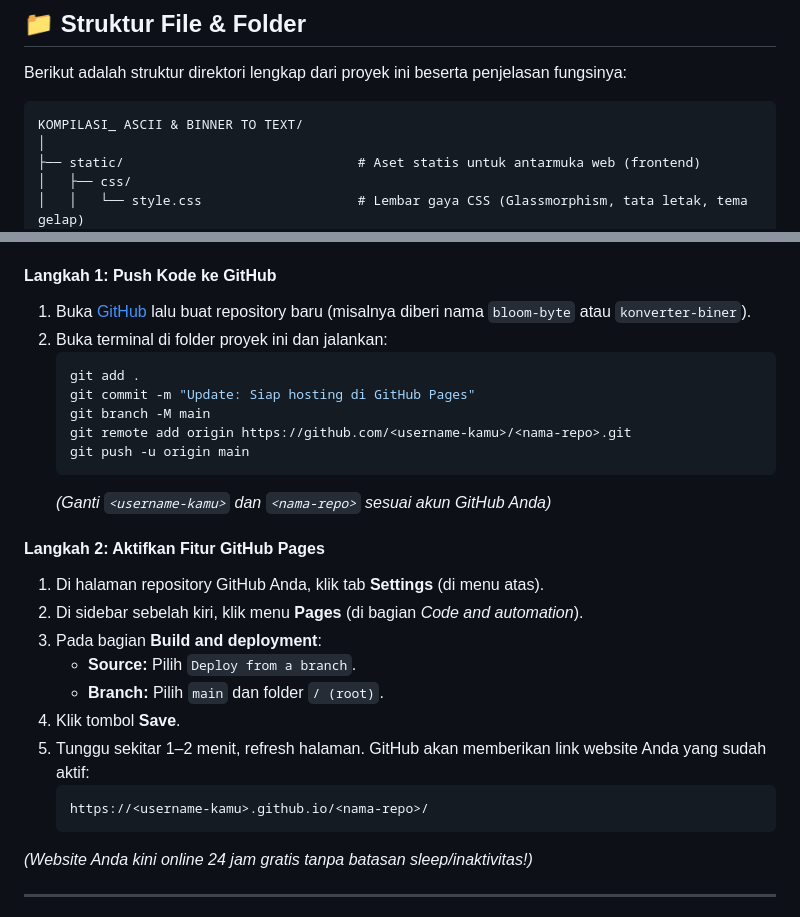
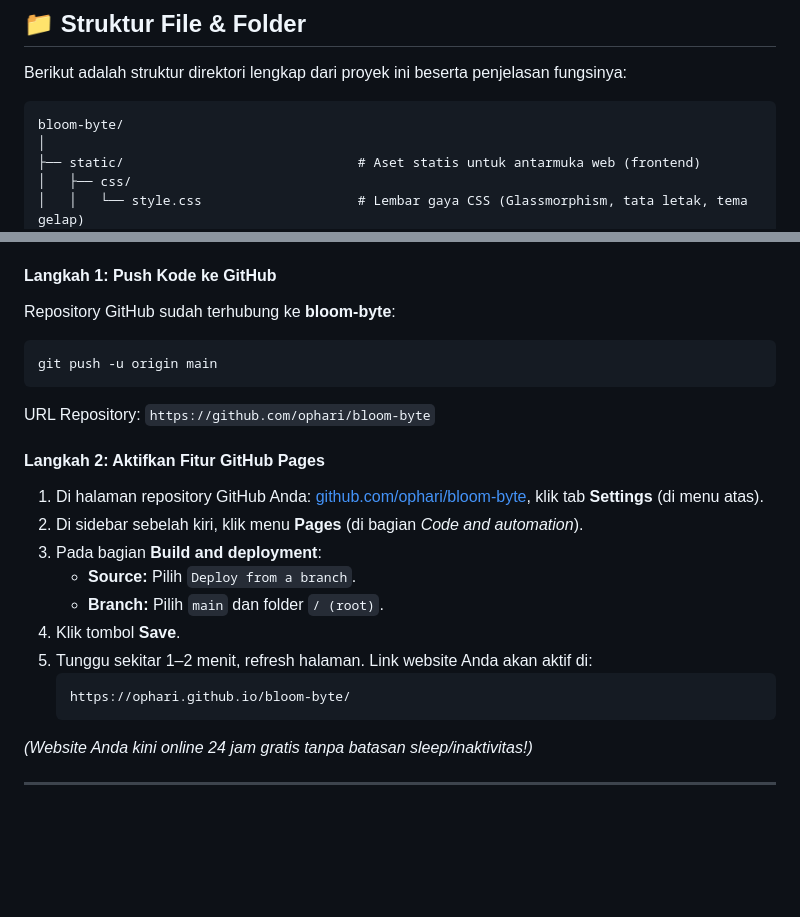
Before and after one commit to ophari/bloom-byte, a Markdown page: README.md, 2 parts joined by grey strips. GitHub-like rendering; blank space fills up the shorter version.

Commit message:
docs: Update README with renamed repo bloom-byte and deployment links

````diff
--- a/README.md
+++ b/README.md
@@ -19,7 +19,7 @@
 Berikut adalah struktur direktori lengkap dari proyek ini beserta penjelasan fungsinya:
 
 ```text
-KOMPILASI_ ASCII & BINNER TO TEXT/
+bloom-byte/
 │
 ├── static/                              # Aset statis untuk antarmuka web (frontend)
 │   ├── css/
@@ -127,27 +127,22 @@ Untuk mematikan server, tekan `Ctrl + C` di terminal.
 GitHub Pages adalah layanan hosting situs web gratis langsung dari repository GitHub Anda. Aplikasi ini sudah dilengkapi logika JavaScript mandiri (*client-side*), sehingga **dapat berjalan 100% di GitHub Pages tanpa perlu server Python tambahan**!
 
 #### Langkah 1: Push Kode ke GitHub
-1. Buka [GitHub](https://github.com) lalu buat repository baru (misalnya diberi nama `bloom-byte` atau `konverter-biner`).
-2. Buka terminal di folder proyek ini dan jalankan:
-   ```bash
-   git add .
-   git commit -m "Update: Siap hosting di GitHub Pages"
-   git branch -M main
-   git remote add origin https://github.com/<username-kamu>/<nama-repo>.git
-   git push -u origin main
-   ```
-   *(Ganti `<username-kamu>` dan `<nama-repo>` sesuai akun GitHub Anda)*
+Repository GitHub sudah terhubung ke **bloom-byte**:
+```bash
+git push -u origin main
+```
+URL Repository: `https://github.com/ophari/bloom-byte`
 
 #### Langkah 2: Aktifkan Fitur GitHub Pages
-1. Di halaman repository GitHub Anda, klik tab **Settings** (di menu atas).
+1. Di halaman repository GitHub Anda: [github.com/ophari/bloom-byte](https://github.com/ophari/bloom-byte), klik tab **Settings** (di menu atas).
 2. Di sidebar sebelah kiri, klik menu **Pages** (di bagian *Code and automation*).
 3. Pada bagian **Build and deployment**:
    - **Source:** Pilih `Deploy from a branch`.
    - **Branch:** Pilih `main` dan folder `/ (root)`.
 4. Klik tombol **Save**.
-5. Tunggu sekitar 1–2 menit, refresh halaman. GitHub akan memberikan link website Anda yang sudah aktif:
+5. Tunggu sekitar 1–2 menit, refresh halaman. Link website Anda akan aktif di:
    ```
-   https://<username-kamu>.github.io/<nama-repo>/
+   https://ophari.github.io/bloom-byte/
    ```
 *(Website Anda kini online 24 jam gratis tanpa batasan sleep/inaktivitas!)*
 
````
